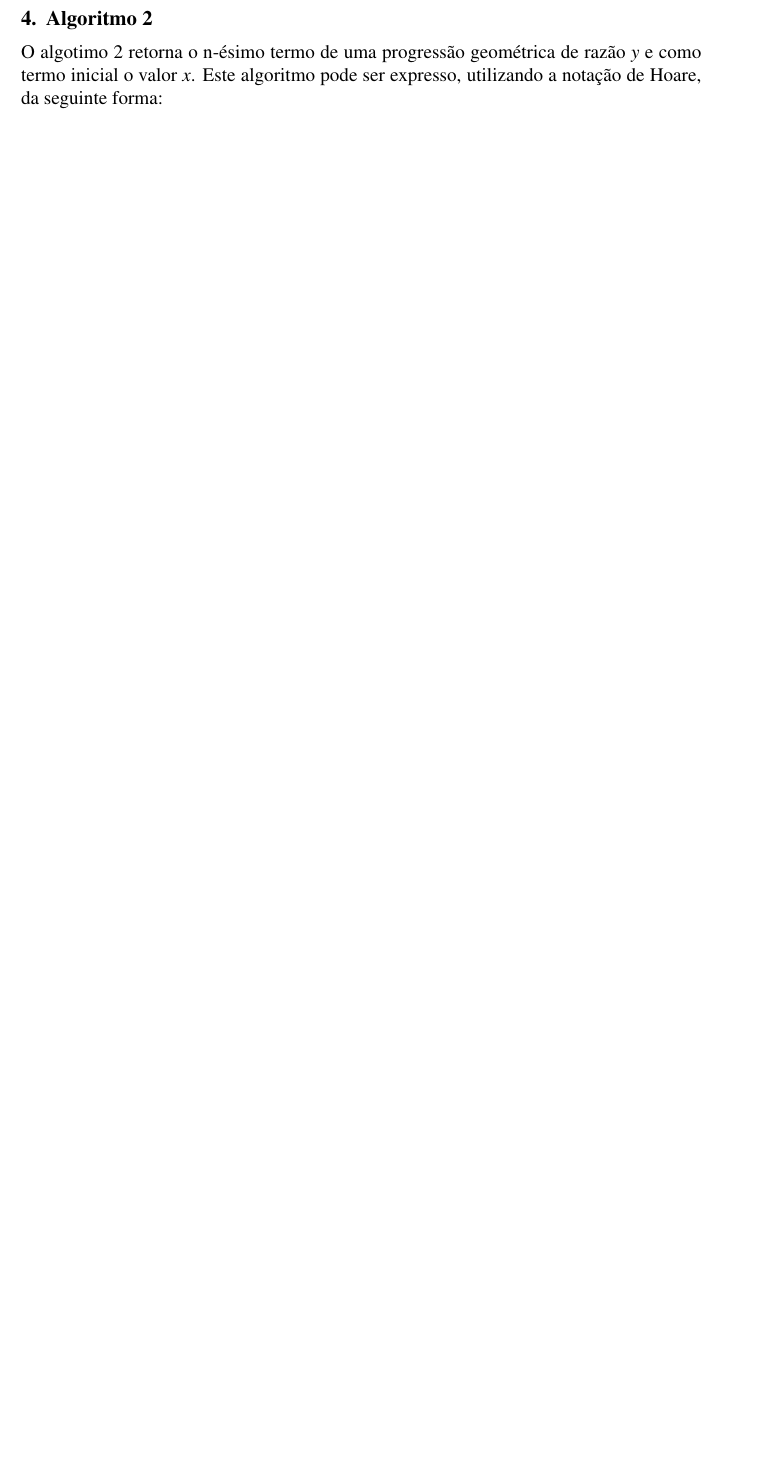
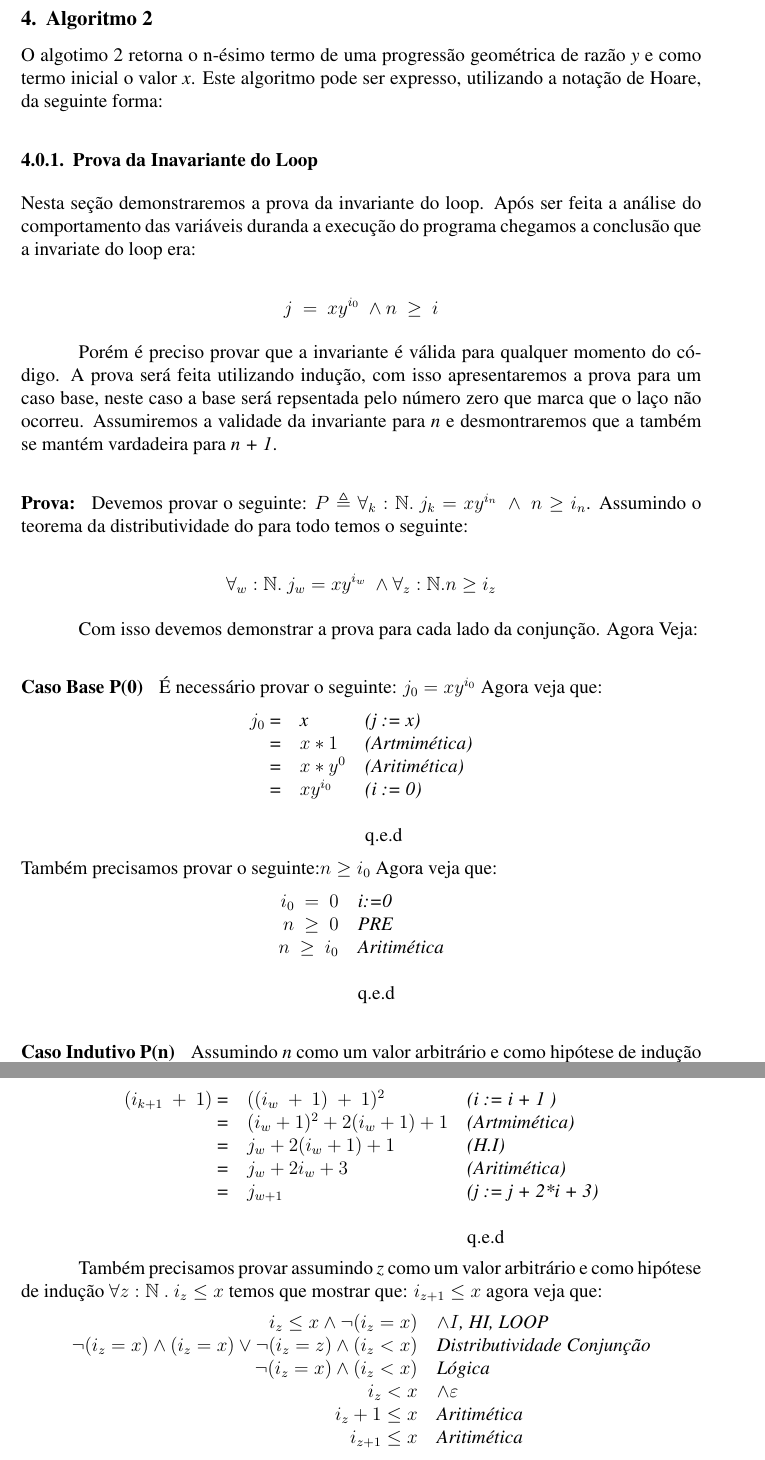
Before and after one commit to PUCRSOpenSource/Hoare-Logic-Final-Assignment, a LaTeX paper (report.tex, which reads sections/pg.tex): part of page 6 of 6 before the commit and two parts of pages 6 and 7 of 7 after it, the two joined at a grey line, cut so that both start at the same text, the shorter picture padded with empty space. Compiled offline with pdfLaTeX.

Commit message:
Added bse case pg loop invariant

```diff
--- a/sections/pg.tex
+++ b/sections/pg.tex
@@ -7,5 +7,83 @@ O algotimo 2 retorna o n-ésimo termo de uma progressão geométrica de razão
 \emph{y} e como termo inicial o valor \emph{x}. Este algoritmo pode ser
 expresso, utilizando a notação de Hoare, da seguinte forma:
 
+\subsubsection{Prova da Inavariante do Loop}
+\label{ssub:Prova da Inavariante do Loop}
+
+Nesta seção demonstraremos a prova da invariante do loop. Após ser feita a
+análise do comportamento das variáveis duranda a execução do programa chegamos a
+conclusão que a invariate do loop era:
+
+$$ j\  =\ xy^{i_0}\ \land n\ \geq\ i $$
+
+Porém é preciso provar que a invariante é válida para qualquer momento do
+código. A prova será feita utilizando indução, com isso apresentaremos a prova
+para um caso base, neste caso a base será repsentada pelo número zero que marca
+que o laço não ocorreu. Assumiremos a validade da invariante para \emph{n} e
+desmontraremos que a também se mantém vardadeira para \emph{n + 1}.
+
+\paragraph{Prova:}
+Devemos provar o seguinte: $P \triangleq \forall_k :\mathbb{N} .\ j_k=xy^{i_n}\ \land\
+n \geq i_n$. Assumindo o teorema da distributividade do para todo temos o
+seguinte:
+
+$$\forall_w :\mathbb{N}.\ j_w=xy^{i_w}\ \land  \forall_z:\mathbb{N}. n \geq i_z$$
+
+Com isso devemos demonstrar a prova para cada lado da conjunção. Agora Veja:
+
+\paragraph{Caso Base P(0)}
+É necessário provar o seguinte: $ j_0 =xy^{i_0} $ Agora veja que:
+ \begin{center}
+     \begin{tabular}{rll}
+         \emph{$j_0$} =& \emph{x} & \emph{(j := x)} \\
+                      =& \emph{$x*1$}& \emph{(Artmimética)}\\
+                      =& \emph{$x*y^0$}& \emph{(Aritimética)}\\
+                      =& \emph{$xy^{i_0}$}& \emph{(i := 0)}\\
+         ~&~&~\\
+         ~&~&q.e.d\\
+     \end{tabular}
+ \end{center}
+Também precisamos provar o seguinte:$n \geq i_0$ Agora veja que:
+ \begin{center}
+     \begin{tabular}{rl}
+         \emph{$i_0\ =\ 0$}& \emph{i:=0} \\
+         \emph{$n\ \geq\ 0$}& \emph{PRE} \\
+         \emph{$n\ \geq\ i_0$}& \emph{Aritimética} \\
+         ~&~\\
+         ~&q.e.d\\
+     \end{tabular}
+ \end{center}
+
+\paragraph{Caso Indutivo P(n)}
+Assumindo \emph{n} como um valor arbitrário e como hipótese de indução
+$\forall k :\mathbb{N} .\ j_k=(i_k\ +\ 1)^2$ temos que mostrar que:
+$j_{k+1}=(i_{k+1}\ +\ 1)^2$ agora veja que:
+ \begin{center}
+     \begin{tabular}{rll}
+         \emph{$(i_{k+1}\ +\ 1)$} =& \emph{$((i_w\ +\ 1)\ +\ 1)^2$} & \emph{(i := i + 1 )} \\
+                                  =& \emph{$(i_w + 1)^2 + 2(i_w +1) + 1$}& \emph{(Artmimética)}\\
+                                  =& \emph{$j_w + 2(i_w + 1) + 1$}& \emph{(H.I)}\\
+                                  =& \emph{$j_w + 2i_w + 3$}& \emph{(Aritimética)}\\
+         =& \emph{$j_{w+1} $}& \emph{(j := j + 2*i + 3)}\\
+         ~&~&~\\
+         ~&~&q.e.d\\
+     \end{tabular}
+ \end{center}
+
+ Também precisamos provar assumindo \emph{z} como um valor arbitrário e como
+ hipótese de indução $\forall z : \mathbb{N}\ .\ i_z \leq x$ temos que mostrar
+ que: $i_{z+1} \leq x$ agora veja que:
+ \begin{center}
+     \begin{tabular}{rl}
+         \emph{$i_z \leq x \land \neg(i_z = x) $}& \emph{$\land I$, HI, LOOP} \\
+         \emph{$\neg(i_z=x) \land (i_z =x) \vee \neg(i_z=z) \land (i_z < x)$}&\emph{Distributividade Conjunção} \\
+         \emph{$\neg(i_z =x) \land (i_z < x)$}& \emph{Lógica} \\
+         \emph{$i_z < x$}& \emph{$\land \varepsilon$} \\
+         \emph{$i_z +1 \leq x$}& \emph{Aritimética} \\
+         \emph{$i_{z+1} \leq x$}& \emph{Aritimética} \\
+         ~&~\\
+         ~&q.e.d\\
+     \end{tabular}
+ \end{center}
 $$(\!|\ x\ \geq\ 0\ \wedge x\ =\ x_0\ \wedge\ y=y_0|\!) i\ :=\ 0; j :=\ x;\
 while\ i \neq\ n \{j\ :=\ j\ *\ y;\ i\ :=\ i\ +\ 1\}(\!| j=x y^n |\!) $$
```
